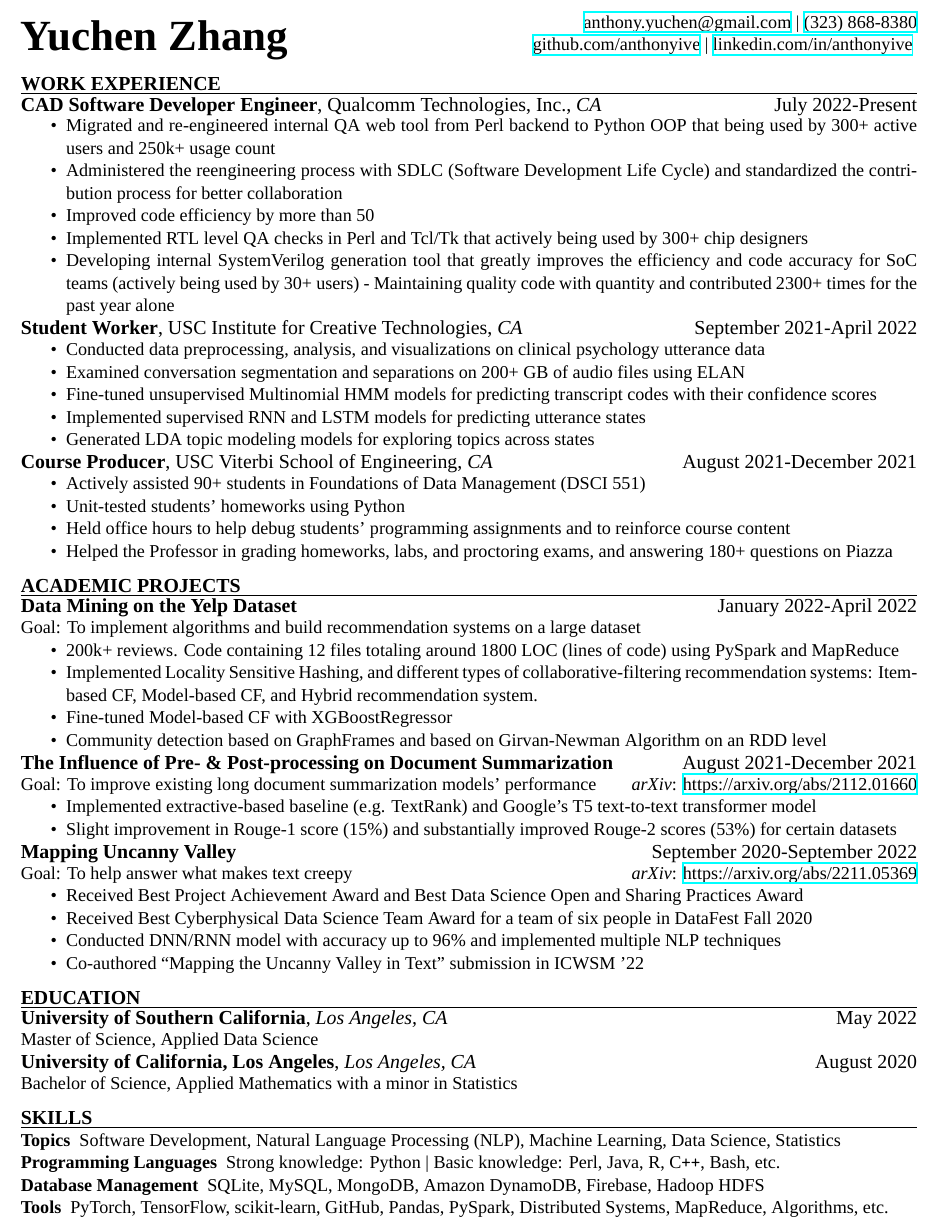
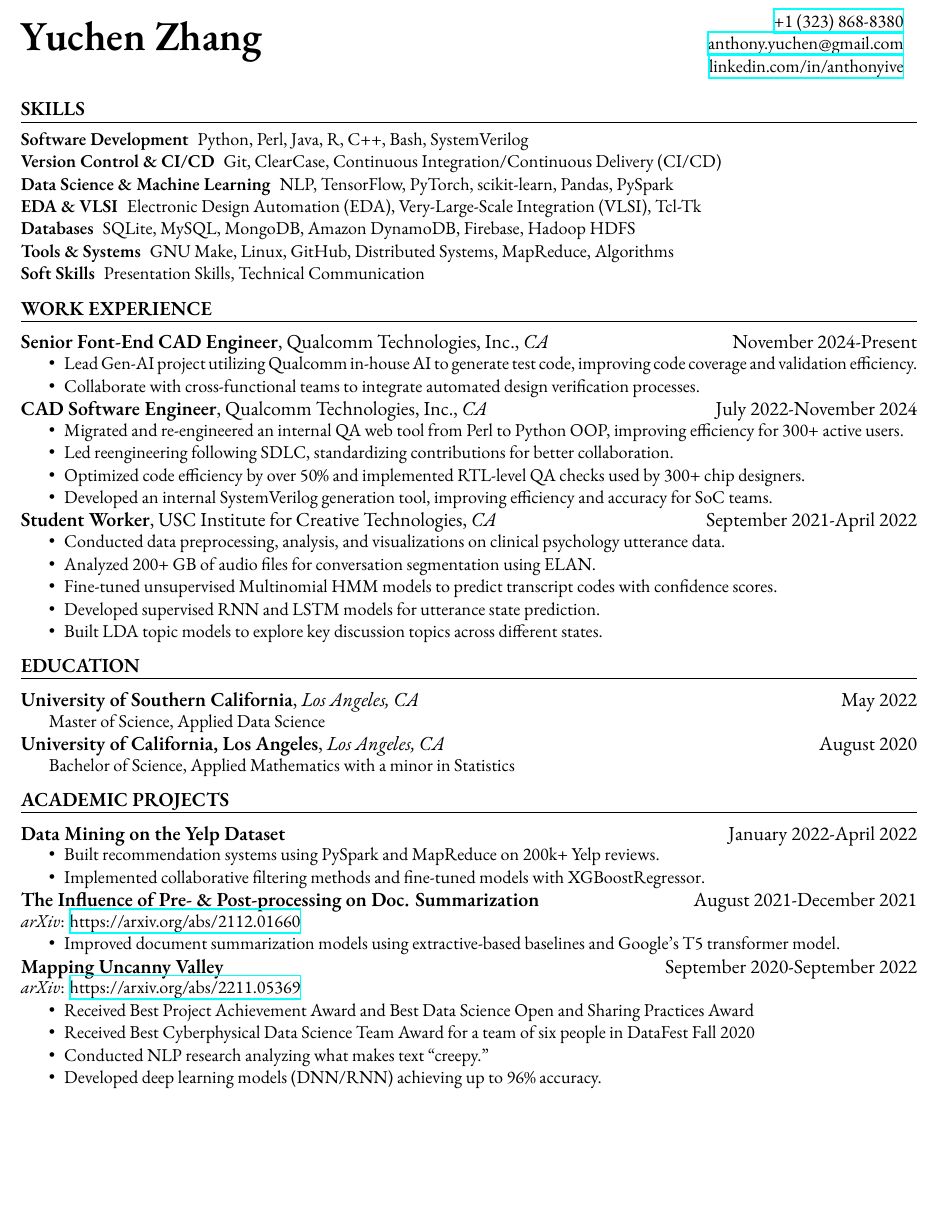
Before and after one commit to Anthonyive/resume, a LaTeX CV (resume.tex, which reads preamble.sty): part of the page, cut at the place of the change, the shorter picture padded with empty space. Compiled offline with XeLaTeX; a missing font is replaced by an installed copy or a similar font.

Commit message:
Update resume

```diff
--- a/preamble.sty
+++ b/preamble.sty
@@ -58,8 +59,9 @@
 
 % Change font
 \usepackage{fontspec}
-% \setmainfont[Numbers={Lining}]{EB Garamond}
-\setmainfont{Times New Roman}
+\setmainfont[Numbers={Lining}]{EB Garamond}
+% \setmainfont{Times New Roman}
+% \setmainfont{roboto}
 
 % For good looking trademark symbol
 \usepackage{textcomp}
--- a/resume.tex
+++ b/resume.tex
@@ -33,142 +33,224 @@
 \fancyhead{}
 \fancyhead[L]{
 	% name
-	\textbf{\HUGE{Yuchen Zhang}}
+	\Huge \textbf{Yuchen Zhang}
 }
 \fancyhead[R]{
+    \begin{tabular}{r}
+        % Phone
+        \href{tel:13238688380}{+1 (323) 868-8380}\\
         % % Email
-	\href{mailto:anthony.yuchen@gmail.com}{anthony.yuchen@gmail.com}  |
-	% Phone
-	\href{tel:13238688380}{(323) 868-8380} \\
+        \href{mailto:anthony.yuchen@gmail.com}{anthony.yuchen@gmail.com}\\
         % Personal website (disabled for now)
         % \href{https://anthonyive.github.io/}{anthonyive.github.io}  |
         % GitHub profile
-	\href{https://www.github.com/anthonyive}{github.com/anthonyive}  |
+        % \href{https://www.github.com/anthonyive}{github.com/anthonyive}  \\
         % LinkedIn profile
         \href{https://www.linkedin.com/in/anthonyive}{linkedin.com/in/anthonyive}
+    \end{tabular}
 }
+% % Decorative horizontal line
+% \renewcommand{\headrulewidth}{2pt} % Adjust thickness
+% \renewcommand{\headrule}{\hbox to\headwidth{\leaders\hbox{---}\hfill}} % Dashed line
+
 
 \begin{document}
 
+\vspace*{0.01in}
+
+%% SKILLS %%
+\section*{\MakeUppercase{Skills}}
+\hrule
+\medskip
+
+% \vspace{0.05in}
+\begin{compactdesc}
+	% \item[Topics] Software Development, Natural Language Processing (NLP), Machine Learning, Data Science, Statistics
+    % \item[Programming Languages] Strong knowledge: Python | Basic knowledge: Perl, Java, R, C\texttt{++}, Bash, etc.
+    % \item[Database Management] SQLite, MySQL, MongoDB, Amazon DynamoDB, Firebase, Hadoop HDFS
+    % \item[Tools] PyTorch, TensorFlow, scikit-learn, GitHub, Pandas, PySpark, Distributed Systems, MapReduce, Algorithms, etc.
+    \item[Software Development] Python, Perl, Java, R, C++, Bash, SystemVerilog
+    \item[Version Control \& CI/CD] Git, ClearCase, Continuous Integration/Continuous Delivery (CI/CD)
+    \item[Data Science \& Machine Learning] NLP, TensorFlow, PyTorch, scikit-learn, Pandas, PySpark
+    \item[EDA \& VLSI] Electronic Design Automation (EDA), Very-Large-Scale Integration (VLSI), Tcl-Tk
+    \item[Databases] SQLite, MySQL, MongoDB, Amazon DynamoDB, Firebase, Hadoop HDFS
+    \item[Tools \& Systems] GNU Make, Linux, GitHub, Distributed Systems, MapReduce, Algorithms
+    \item[Soft Skills] Presentation Skills, Technical Communication
+
+    % \item[Software Development] Python, Perl, Java, R, C++, Bash
+    % \item[Data Science \& Machine Learning] NLP, TensorFlow, PyTorch, scikit-learn, Pandas, PySpark
+    % \item[Databases] SQLite, MySQL, MongoDB, Amazon DynamoDB, Firebase, Hadoop HDFS
+    % \item[Tools \& Systems] GitHub, Distributed Systems, MapReduce, Algorithms
+\end{compactdesc}
+
+\vspace{0.1in}
+
 %% WORK EXPERIENCE %%
-\myHeading{WORK EXPERIENCE}
-\subsection*{CAD Software Developer Engineer{\normalfont, Qualcomm Technologies, Inc.,
+\section*{\MakeUppercase{Work Experience}}
+\hrule
+\medskip
+\subsection*{Senior Font-End CAD Engineer{\normalfont, Qualcomm Technologies, Inc.,
             \textit{CA} \hfill
-            July 2022-Present}}
-\begin{compactitem}
-    \item Migrated and re-engineered internal QA web tool from Perl backend to Python OOP that being used by 300+ active users and 250k+ usage count
-    \item Administered the reengineering process with SDLC (Software Development Life Cycle) and standardized the contribution process for better collaboration
-    \item Improved code efficiency by more than 50% and reduced the run time from 20+ hours to a few hours
-    \item Implemented RTL level QA checks in Perl and Tcl/Tk that actively being used by 300+ chip designers
-    \item Developing internal SystemVerilog generation tool that greatly improves the efficiency and code accuracy for SoC teams (actively being used by 30+ users)
-- Maintaining quality code with quantity and contributed 2300+ times for the past year alone
-\end{compactitem}
+            November 2024-Present}}
+\begin{asparaitem}
+    \item Lead Gen-AI project utilizing Qualcomm in-house AI to generate test code, improving code coverage and validation efficiency.
+    % \item Lead development and optimization of CAD tools for front-end design, enhancing efficiency and scalability.
+    \item Collaborate with cross-functional teams to integrate automated design verification processes.
+\end{asparaitem}
+\subsection*{CAD Software Engineer{\normalfont, Qualcomm Technologies, Inc.,
+            \textit{CA} \hfill
+            July 2022-November 2024}}
+\begin{asparaitem}
+    % \item Migrated and re-engineered internal QA web tool from Perl backend to Python OOP that being used by 300+ active users and 250k+ usage count
+    % \item Administered the reengineering process with SDLC (Software Development Life Cycle) and standardized the contribution process for better collaboration
+    % \item Improved code efficiency by more than 50% and reduced the run time from 20+ hours to a few hours
+    % \item Implemented RTL level QA checks in Perl and Tcl/Tk that actively being used by 300+ chip designers
+    % \item Developing internal SystemVerilog generation tool that greatly improves the efficiency and code accuracy for SoC teams (actively being used by 30+ users)
+    % \item Maintaining quality code with quantity and contributed 2300+ times for the past year alone
+    \item Migrated and re-engineered an internal QA web tool from Perl to Python OOP, improving efficiency for 300+ active users.
+    \item Led reengineering following SDLC, standardizing contributions for better collaboration.
+    \item Optimized code efficiency by over 50\% and implemented RTL-level QA checks used by 300+ chip designers.
+    \item Developed an internal SystemVerilog generation tool, improving efficiency and accuracy for SoC teams.
+\end{asparaitem}
 
 \subsection*{Student Worker{\normalfont, USC Institute for Creative
             Technologies,
             \textit{CA} \hfill
             September 2021-April 2022}}
-\begin{compactitem}
-    \item Conducted data preprocessing, analysis, and visualizations on clinical psychology utterance data
-    \item Examined conversation segmentation and separations on 200+ GB of audio files using ELAN
-    \item Fine-tuned unsupervised Multinomial HMM models for predicting transcript codes with their confidence scores
-    \item Implemented supervised RNN and LSTM models for predicting utterance states
-    \item Generated LDA topic modeling models for exploring topics across states
-\end{compactitem}
-%\vspace{0.1in}
+\begin{asparaitem}
+%     \item Conducted data preprocessing, analysis, and visualizations on clinical psychology utterance data
+%     \item Examined conversation segmentation and separations on 200+ GB of audio files using ELAN
+%     \item Fine-tuned unsupervised Multinomial HMM models for predicting transcript codes with their confidence scores
+%     \item Implemented supervised RNN and LSTM models for predicting utterance states
+%     \item Generated LDA topic modeling models for exploring topics across states
+    \item Conducted data preprocessing, analysis, and visualizations on clinical psychology utterance data.
+    \item Analyzed 200+ GB of audio files for conversation segmentation using ELAN.
+    \item Fine-tuned unsupervised Multinomial HMM models to predict transcript codes with confidence scores.
+    \item Developed supervised RNN and LSTM models for utterance state prediction.
+    \item Built LDA topic models to explore key discussion topics across different states.
+\end{asparaitem}
+% %\vspace{0.1in}
 
-\subsection*{Course Producer{\normalfont, USC Viterbi School of Engineering,
-            \textit{CA} \hfill
-            August 2021-December 2021}}
-\begin{compactitem}
-    \item Actively assisted 90+ students in Foundations of Data Management
-    (DSCI 551)
-    \item Unit-tested students' homeworks using Python
-    \item Held office hours to help debug students' programming assignments
-    and to reinforce
-    course content
-    \item Helped the Professor in grading homeworks, labs, and proctoring exams, and
-    answering 180+ questions on Piazza
-\end{compactitem}
+% \subsection*{Course Producer{\normalfont, USC Viterbi School of Engineering,
+%             \textit{CA} \hfill
+%             August 2021-December 2021}}
+% \begin{asparaitem}
+%     \item Actively assisted 90+ students in Foundations of Data Management
+%     (DSCI 551)
+%     \item Unit-tested students' homeworks using Python
+%     \item Held office hours to help debug students' programming assignments
+%     and to reinforce
+%     course content
+%     \item Helped the Professor in grading homeworks, labs, and proctoring exams, and
+%     answering 180+ questions on Piazza
+% \end{asparaitem}
 %\vspace{0.1in}
 
 % \subsection*{Research Internship{\normalfont, CarmaCam, \textit{Remote} \hfill May 2021-August 2021}}
-% \begin{compactitem}
+% \begin{asparaitem}
 %     \item Upgraded the existing Machine Learning Scoring website with a new UI using Django and Celery
 %     % \item Re-designed the CarmaCam web app using Parallel Agile\textregistered\xspace CodeBot\textregistered
 % %    \item Aggregated API calls and integrated the website with Node.JS
 % 	\item Migrated the database of the ML scoring website from SQLite to MongoDB
 % 	\item Improved the database schema of CodeBot using EA Architect
-% \end{compactitem}
+% \end{asparaitem}
 %\vspace{0.1in}
 
 %\subsection*{Emergency Data Relief Internship (QA track){\normalfont, BroadStreet.io, \textit{Remote} \hfill September 2020-December 2020}}
-%\begin{compactitem}
+%\begin{asparaitem}
 %    \item Maintained quality assurance track for the daily number of COVID-19 cases
 %    \item Systematized \href{https://github.com/Anthonyive/broadstreet-qa-automation.git}{QA automation}
 %    process using Google Sheet API that cut the working time by more than
 %    50\%
 %    % \item Investigated trend breaks, diagnosed input errors, and communicated
 %    % with team members
-%\end{compactitem}
+%\end{asparaitem}
+
+\vspace{0.1in}
+
+%% EDUCATION %%
+\section*{\MakeUppercase{Education}}
+\hrule
+\medskip
+\subsection*{University of Southern California{\normalfont, \textit{Los Angeles, CA} \hfill May 2022}}
+% \noindent
+Master of Science, Applied Data Science
+% \hfill
+% CGPA\@ 3.78/4.0
+
+\subsection*{University of California, Los Angeles{\normalfont, \textit{Los Angeles, CA} \hfill August 2020}}
+% \noindent
+Bachelor of Science, Applied Mathematics with a minor in Statistics
+% \hfill
+% CGPA\@ 3.86/4.0
 
 \vspace{0.1in}
 
 %% ACADEMIC PROJECTS %%
-\myHeading{ACADEMIC PROJECTS}
+\section*{\MakeUppercase{Academic Projects}}
+\hrule
+\medskip
 \subsection*{Data Mining on the Yelp Dataset \hfill {\normalfont{January 2022-April 2022}}}
 \noindent
-Goal: To implement algorithms and build recommendation systems on a large dataset
-\begin{compactitem}
-	\item 200k+ reviews. Code containing 12 files totaling around 1800 LOC (lines of code) using PySpark and MapReduce
-	\item Implemented Locality Sensitive Hashing, and different types of collaborative-filtering recommendation systems: Item-based CF, Model-based CF, and Hybrid recommendation system.
-    \item Fine-tuned Model-based CF with XGBoostRegressor
-	\item Community detection based on GraphFrames and based on Girvan-Newman Algorithm on an RDD level
-\end{compactitem}
+% Goal: To implement algorithms and build recommendation systems on a large dataset
+\begin{asparaitem}
+    \item Built recommendation systems using PySpark and MapReduce on 200k+ Yelp reviews.
+    \item Implemented collaborative filtering methods and fine-tuned models with XGBoostRegressor.
+	% \item 200k+ reviews. Code containing 12 files totaling around 1800 LOC (lines of code) using PySpark and MapReduce
+	% \item Implemented Locality Sensitive Hashing, and different types of collaborative-filtering recommendation systems: Item-based CF, Model-based CF, and Hybrid recommendation system.
+    % \item Fine-tuned Model-based CF with XGBoostRegressor
+	% \item Community detection based on GraphFrames and based on Girvan-Newman Algorithm on an RDD level
+\end{asparaitem}
 
-\subsection*{The Influence of Pre- \& Post-processing on Document Summarization \hfill {\normalfont{August
+\subsection*{The Influence of Pre- \& Post-processing on Doc. Summarization \hfill {\normalfont{August
         2021-December 2021}}}
 \noindent
 % \href{https://github.com/Anthonyive/csci-544-project.git}{\faIcon{github}}  \href{https://www.youtube.com/watch?v=oVIVtOPeWEs}{\faIcon{youtube}} \href{https://arxiv.org/abs/2112.01660}{\textbf{arXiv}}
-Goal: To improve existing long document summarization models' performance\hfill\textit{arXiv}: \href{https://arxiv.org/abs/2112.01660}{https://arxiv.org/abs/2112.01660}
-\begin{compactitem}
-    \item Implemented extractive-based baseline (e.g. TextRank) and Google's T5 text-to-text transformer model
+% Goal: To improve existing long document summarization models' performance\hfill\textit{arXiv}: \href{https://arxiv.org/abs/2112.01660}{https://arxiv.org/abs/2112.01660}
+\textit{arXiv}: \href{https://arxiv.org/abs/2112.01660}{https://arxiv.org/abs/2112.01660}
+\begin{asparaitem}
+    \item Improved document summarization models using extractive-based baselines and Google's T5 transformer model.
+    % \item Implemented extractive-based baseline (e.g. TextRank) and Google's T5 text-to-text transformer model
 %    \item Inspired team members to implement GPT-3 and XLNet models
-    \item Slight improvement in Rouge-1 score (15\%) and substantially improved Rouge-2 scores (53\%) for certain datasets
+    % \item Slight improvement in Rouge-1 score (15\%) and substantially improved Rouge-2 scores (53\%) for certain datasets
 %    \item Formulated team's workflow by using GitHub actions and branching
-\end{compactitem}
+\end{asparaitem}
 %\vspace{0.1in}
 
 \subsection*{Mapping Uncanny Valley \hfill {\normalfont{September
         2020-September 2022}}}
 \noindent
 % \href{https://github.com/Anthonyive/Research-Mapping-Uncanny-Valley.git}{\faIcon{github}}
-Goal: To help answer what makes text creepy\hfill \textit{arXiv}: \href{https://arxiv.org/abs/2211.05369}{https://arxiv.org/abs/2211.05369}
-\begin{compactitem}
+% Goal: To help answer what makes text creepy\hfill \textit{arXiv}: \href{https://arxiv.org/abs/2211.05369}{https://arxiv.org/abs/2211.05369}
+\textit{arXiv}: \href{https://arxiv.org/abs/2211.05369}{https://arxiv.org/abs/2211.05369}
+\begin{asparaitem}
     \item Received Best Project Achievement Award and Best Data Science Open and
     Sharing Practices Award
     \item Received Best Cyberphysical Data Science Team Award for a team of six people
     in DataFest Fall 2020
-    \item Conducted DNN/RNN model with accuracy up to 96\% and implemented
-    multiple NLP techniques
+    % \item Conducted DNN/RNN model with accuracy up to 96\% and implemented
+    % multiple NLP techniques
 %    \item Studied 20+ papers and ideas, and collaborated with team weekly
-    \item Co-authored ``Mapping the Uncanny Valley in Text'' submission in
-    ICWSM '22
-\end{compactitem}
+    % \item Co-authored ``Mapping the Uncanny Valley in Text'' submission in
+    % ICWSM '22
+    \item Conducted NLP research analyzing what makes text “creepy.”
+    \item Developed deep learning models (DNN/RNN) achieving up to 96\% accuracy.
+
+\end{asparaitem}
 %\vspace{0.1in}
 
 % \subsection*{Walmart Product Search \hfill {\normalfont{January 2021-May 2021}}}
 % \noindent
 % % \href{https://github.com/Anthonyive/DSCI-551-Project.git}{\faIcon{github}}
 % Goal: To build a full-stack Walmart product search UI
-% \begin{compactitem}
+% \begin{asparaitem}
 %     \item Leveraged MongoDB as a backend to store 6000 paginated pages from Walmart
 %     Affiliate API
 %     \item Built a Flask app for searching and filtering from over 300,000
 %     product items with over 30 fields each
 % %    \item Hosted the UI website on AWS EC2 and Route53 using Nginx with SSL
 % %    certificate
-% \end{compactitem}
+% \end{asparaitem}
 % %\vspace{0.1in}
 
 %\subsection*{Title: Analysis of Cyber Phishing Emails \hfill
@@ -176,49 +258,25 @@ Goal: To help answer what makes text creepy\hfill \textit{arXiv}: \href{https://
 %\noindent
 %\href{https://github.com/Anthonyive/DSCI-550-Assignments.git}{\faIcon{github}}
 %Goal: To analyze fraudulent email dataset on Kaggle.
-%\begin{compactitem}
+%\begin{asparaitem}
 % \item Analyzed social engineering attack techniques using NLP (spaCy,
 %     nltk, pre-trained neural nets, etc)
 % \item Implemented GPT-2 and DCGAN frameworks to generate attacker
 %     face images and emails
-%\end{compactitem}
+%\end{asparaitem}
 %\vspace{0.1in}
 
 %\myHeading{LEADERSHIP \& INVOLVEMENT}
 %\subsection*{Publicity Director{\normalfont, International Student Advancement
 %Program, East Los Angeles College \hfill	2016-2017}}
-%\begin{compactitem}
+%\begin{asparaitem}
 %    \item Designed fliers and banners for Food Sales, Lunar Festivals,
 %        New Year Fairs, and other activities
 %    \item Arranged and presented with club members to help and decorate
 %        club activities
-%\end{compactitem}
+%\end{asparaitem}
 
-\vspace{0.1in}
 
-%% EDUCATION %%
-\myHeading{EDUCATION}
-\subsection*{University of Southern California{\normalfont, \textit{Los Angeles, CA} \hfill May 2022}}
-\noindent
-Master of Science, Applied Data Science
-% \hfill
-% CGPA\@ 3.78/4.0
 
-\subsection*{University of California, Los Angeles{\normalfont, \textit{Los Angeles, CA} \hfill August 2020}}
-\noindent
-Bachelor of Science, Applied Mathematics with a minor in Statistics
-% \hfill
-% CGPA\@ 3.86/4.0
 
-\vspace{0.1in}
-
-%% SKILLS %%
-\myHeading{SKILLS}
-\vspace{0.05in}
-\begin{compactdesc}
-	\item[Topics] Software Development, Natural Language Processing (NLP), Machine Learning, Data Science, Statistics
-    \item[Programming Languages] Strong knowledge: Python | Basic knowledge: Perl, Java, R, C\texttt{++}, Bash, etc.
-    \item[Database Management] SQLite, MySQL, MongoDB, Amazon DynamoDB, Firebase, Hadoop HDFS
-    \item[Tools] PyTorch, TensorFlow, scikit-learn, GitHub, Pandas, PySpark, Distributed Systems, MapReduce, Algorithms, etc.
-\end{compactdesc}
 \end{document}
```
Also changed, not shown: preamble.sty (1 more changed lines), resume.tex (2 more changed lines). Lines whose indentation alone changed are shown as unchanged.
